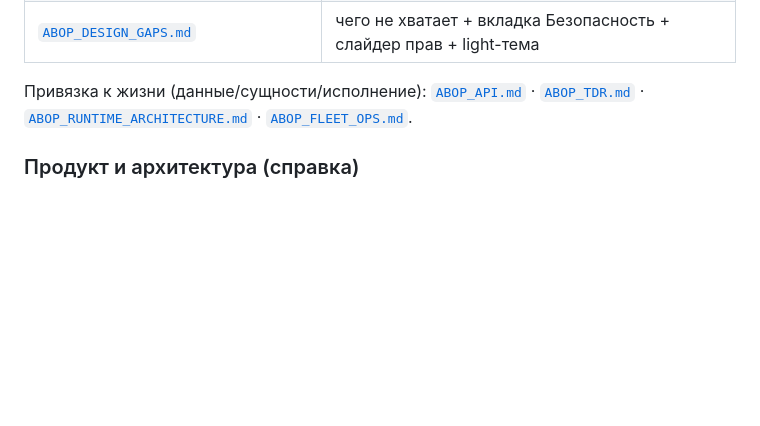
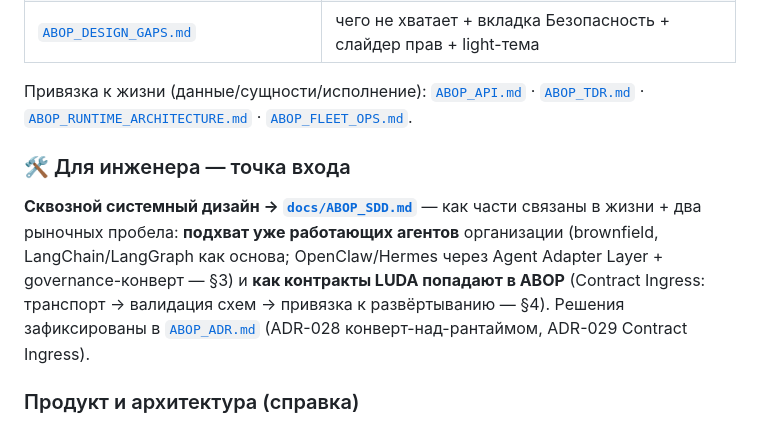
Before and after one commit to mkhlsokolenko-ai/ai-product-engineer, a Markdown page: README.md, the part around the change. Rendered like a GitHub page; blank space fills up the shorter version.

```diff
--- a/README.md
+++ b/README.md
@@ -76,6 +76,14 @@ ape-mcp                    # поднимет MCP на 127.0.0.1:8787
 [`ABOP_TDR.md`](docs/ABOP_TDR.md) · [`ABOP_RUNTIME_ARCHITECTURE.md`](docs/ABOP_RUNTIME_ARCHITECTURE.md) ·
 [`ABOP_FLEET_OPS.md`](docs/ABOP_FLEET_OPS.md).
 
+### 🛠 Для инженера — точка входа
+
+**Сквозной системный дизайн → [`docs/ABOP_SDD.md`](docs/ABOP_SDD.md)** — как части связаны в жизни + два рыночных
+пробела: **подхват уже работающих агентов** организации (brownfield, LangChain/LangGraph как основа; OpenClaw/Hermes
+через Agent Adapter Layer + governance-конверт — §3) и **как контракты LUDA попадают в ABOP** (Contract Ingress:
+транспорт → валидация схем → привязка к развёртыванию — §4). Решения зафиксированы в [`ABOP_ADR.md`](docs/ABOP_ADR.md)
+(ADR-028 конверт-над-рантаймом, ADR-029 Contract Ingress).
+
 ### Продукт и архитектура (справка)
 
 [`ABOP_PRD.md`](docs/ABOP_PRD.md) · [`ABOP_ADR.md`](docs/ABOP_ADR.md) ·
```
Also changed, not shown: docs/ABOP_ADR.md (+28 -0 lines), docs/ABOP_SDD.md (added, +166 -0 lines).
